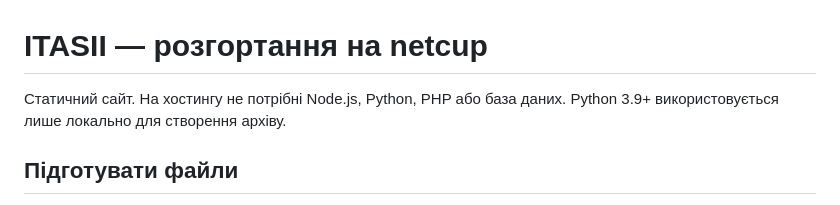
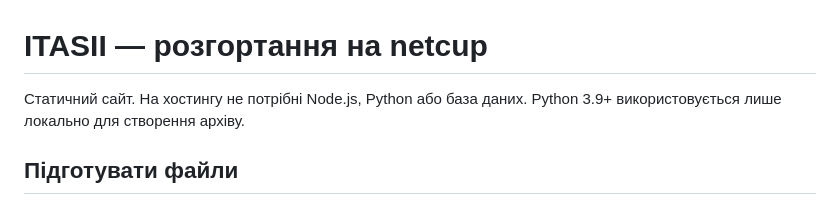
Before and after one commit to khaik105maks/ITASII, a Markdown page: README.md, the part around the change. Drawn GitHub-style.

Commit message:
chore: clean readme

```diff
--- a/README.md
+++ b/README.md
@@ -1,6 +1,6 @@
 # ITASII — розгортання на netcup
 
-Статичний сайт. На хостингу не потрібні Node.js, Python, PHP або база даних.
+Статичний сайт. На хостингу не потрібні Node.js, Python або база даних.
 Python 3.9+ використовується лише локально для створення архіву.
 
 ## Підготувати файли
```
